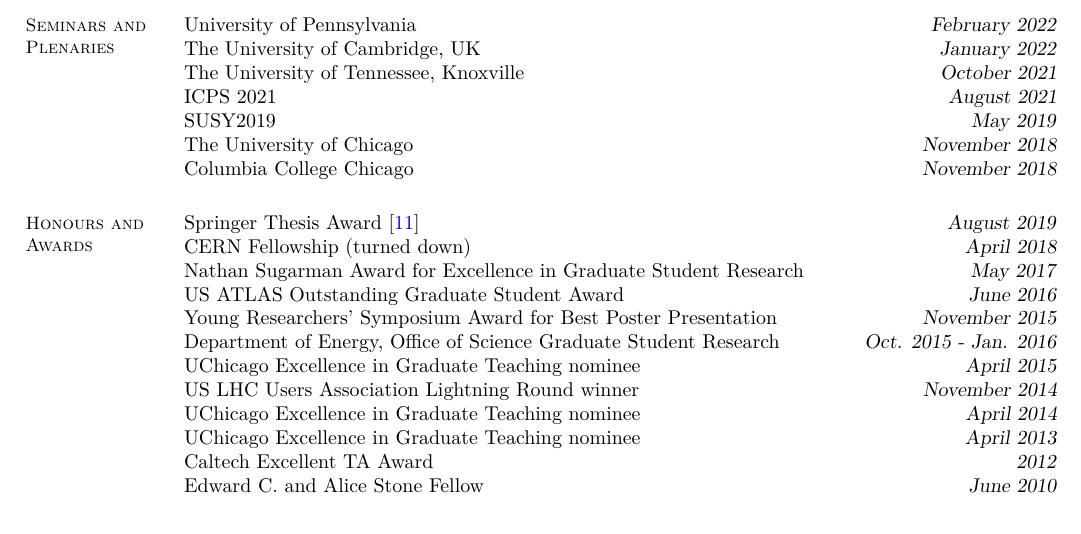
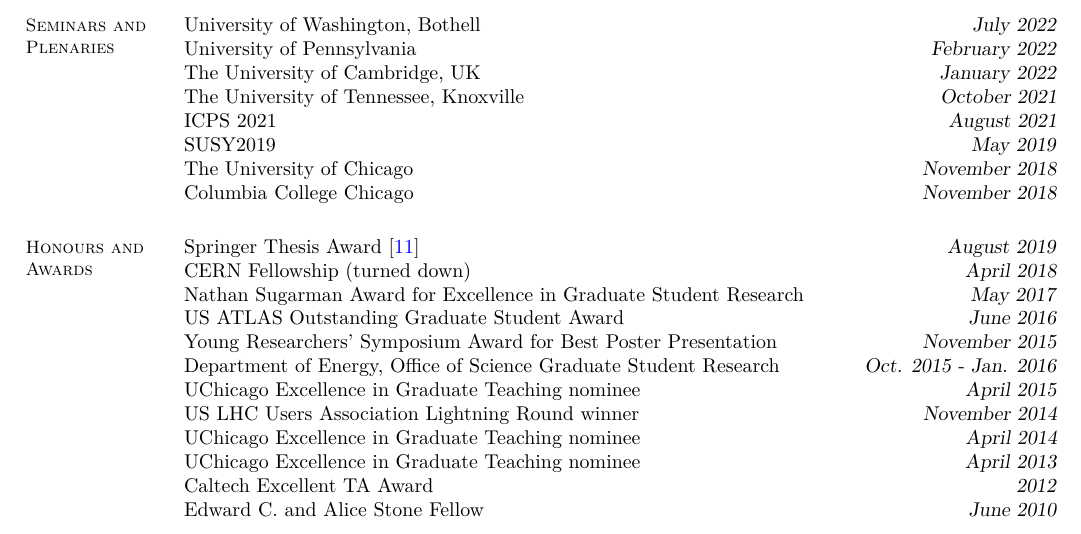
Before and after one commit to kratsg/cv, a LaTeX CV (cv_GiordonStark.tex): part of page 2 of 6, cut so that both start at the same text. Compiled offline with XeLaTeX.

Commit message:
add uwb seminar

```diff
--- a/cv_GiordonStark.tex
+++ b/cv_GiordonStark.tex
@@ -111,6 +111,7 @@
 %__________________________________________________________________________________________________________________
 
 \section{\mysidestyle Seminars and\\Plenaries}
+University of Washington, Bothell \hfill \textsl{July 2022}\\
 University of Pennsylvania \hfill \textsl{February 2022}\\
 The University of Cambridge, UK \hfill \textsl{January 2022}\\
 The University of Tennessee, Knoxville \hfill \textsl{October 2021}\\
```
